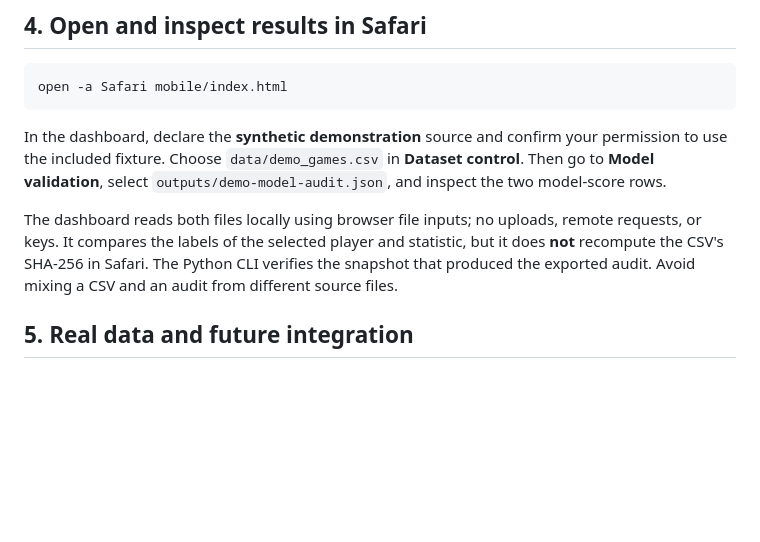
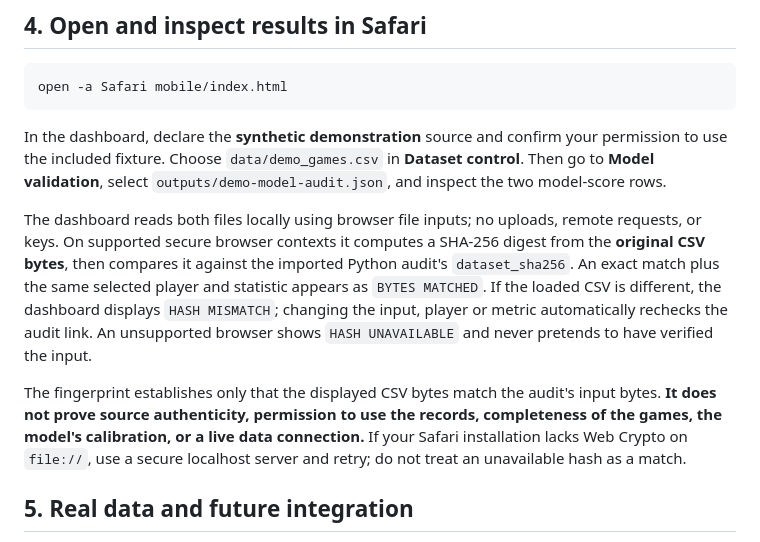
Before and after one commit to ajlacabe23-2426/project-sportbet22, a Markdown page: docs/CONNECTING_ENGINE.md, the part around the change. Drawn GitHub-style; blank space fills up the shorter version.

Commit message:
docs(sportprob): explain local CSV/audit SHA match and its limitations

```diff
--- a/docs/CONNECTING_ENGINE.md
+++ b/docs/CONNECTING_ENGINE.md
@@ -67,10 +67,19 @@ your permission to use the included fixture. Choose
 two model-score rows.
 
 The dashboard reads both files locally using browser file inputs; no uploads,
-remote requests, or keys. It compares the labels of the selected player and
-statistic, but it does **not** recompute the CSV's SHA-256 in Safari. The
-Python CLI verifies the snapshot that produced the exported audit. Avoid
-mixing a CSV and an audit from different source files.
+remote requests, or keys. On supported secure browser contexts it computes a
+SHA-256 digest from the **original CSV bytes**, then compares it against
+the imported Python audit's `dataset_sha256`. An exact match plus the same
+selected player and statistic appears as `BYTES MATCHED`. If the loaded CSV is
+different, the dashboard displays `HASH MISMATCH`; changing the input,
+player or metric automatically rechecks the audit link. An unsupported browser
+shows `HASH UNAVAILABLE` and never pretends to have verified the input.
+
+The fingerprint establishes only that the displayed CSV bytes match the audit's
+input bytes. **It does not prove source authenticity, permission to use the
+records, completeness of the games, the model's calibration, or a live data
+connection.** If your Safari installation lacks Web Crypto on `file://`, use
+a secure localhost server and retry; do not treat an unavailable hash as a match.
 
 ## 5. Real data and future integration
 
```
